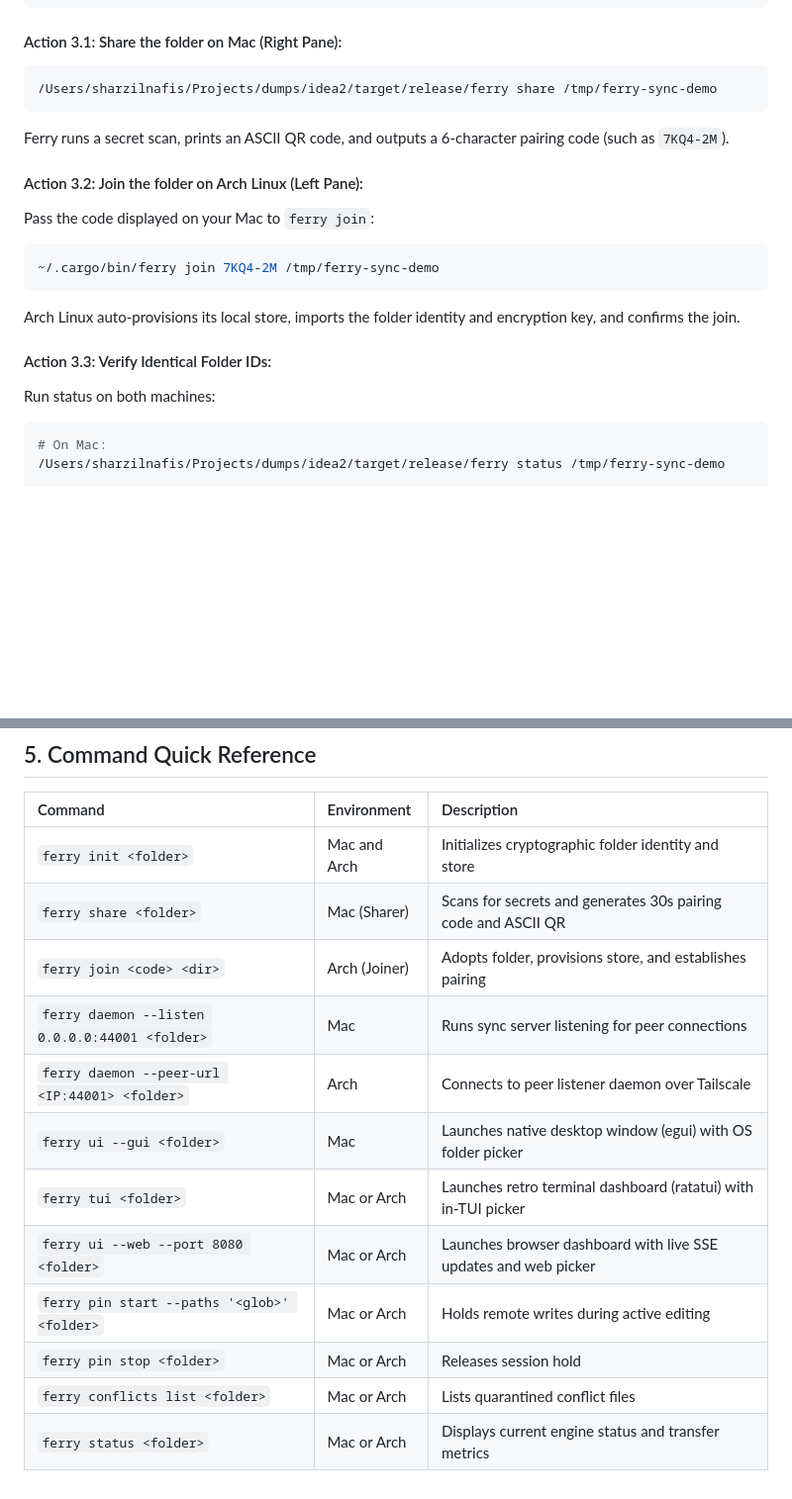
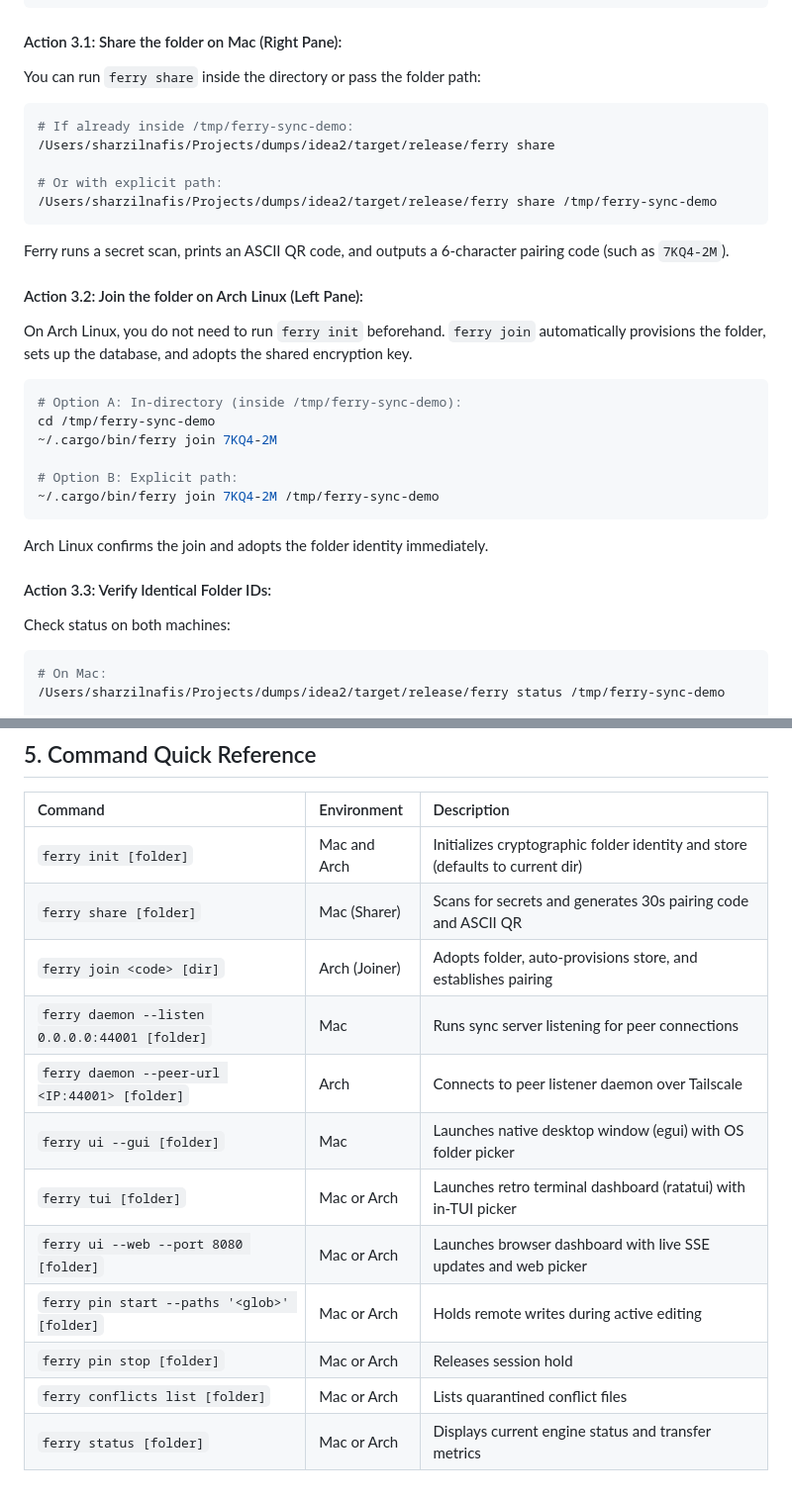
Before and after one commit to sharzilnfz/ferry, a Markdown page: docs/manual-testing-guide.md, 2 parts joined by grey strips. Shown at 99% size. GitHub-like rendering; blank space fills up the shorter version.

````diff
--- a/docs/manual-testing-guide.md
+++ b/docs/manual-testing-guide.md
@@ -123,20 +130,32 @@ Ferry provides a zero-file rendezvous workflow. You share a 6-character code ins
 ```
 
 #### Action 3.1: Share the folder on Mac (Right Pane):
+You can run `ferry share` inside the directory or pass the folder path:
+
 ```bash
+# If already inside /tmp/ferry-sync-demo:
+/Users/sharzilnafis/Projects/dumps/idea2/target/release/ferry share
+
+# Or with explicit path:
 /Users/sharzilnafis/Projects/dumps/idea2/target/release/ferry share /tmp/ferry-sync-demo
 ```
 Ferry runs a secret scan, prints an ASCII QR code, and outputs a 6-character pairing code (such as `7KQ4-2M`).
 
 #### Action 3.2: Join the folder on Arch Linux (Left Pane):
-Pass the code displayed on your Mac to `ferry join`:
+On Arch Linux, you do not need to run `ferry init` beforehand. `ferry join` automatically provisions the folder, sets up the database, and adopts the shared encryption key.
+
 ```bash
+# Option A: In-directory (inside /tmp/ferry-sync-demo):
+cd /tmp/ferry-sync-demo
+~/.cargo/bin/ferry join 7KQ4-2M
+
+# Option B: Explicit path:
 ~/.cargo/bin/ferry join 7KQ4-2M /tmp/ferry-sync-demo
 ```
-Arch Linux auto-provisions its local store, imports the folder identity and encryption key, and confirms the join.
+Arch Linux confirms the join and adopts the folder identity immediately.
 
 #### Action 3.3: Verify Identical Folder IDs:
-Run status on both machines:
+Check status on both machines:
 ```bash
 # On Mac:
 /Users/sharzilnafis/Projects/dumps/idea2/target/release/ferry status /tmp/ferry-sync-demo
@@ -342,15 +361,15 @@ rm -rf /tmp/ferry-sync-demo
 
 | Command | Environment | Description |
 | :--- | :--- | :--- |
-| `ferry init <folder>` | Mac and Arch | Initializes cryptographic folder identity and store |
-| `ferry share <folder>` | Mac (Sharer) | Scans for secrets and generates 30s pairing code and ASCII QR |
-| `ferry join <code> <dir>` | Arch (Joiner) | Adopts folder, provisions store, and establishes pairing |
-| `ferry daemon --listen 0.0.0.0:44001 <folder>` | Mac | Runs sync server listening for peer connections |
-| `ferry daemon --peer-url <IP:44001> <folder>` | Arch | Connects to peer listener daemon over Tailscale |
-| `ferry ui --gui <folder>` | Mac | Launches native desktop window (egui) with OS folder picker |
-| `ferry tui <folder>` | Mac or Arch | Launches retro terminal dashboard (ratatui) with in-TUI picker |
-| `ferry ui --web --port 8080 <folder>` | Mac or Arch | Launches browser dashboard with live SSE updates and web picker |
-| `ferry pin start --paths '<glob>' <folder>` | Mac or Arch | Holds remote writes during active editing |
-| `ferry pin stop <folder>` | Mac or Arch | Releases session hold |
-| `ferry conflicts list <folder>` | Mac or Arch | Lists quarantined conflict files |
-| `ferry status <folder>` | Mac or Arch | Displays current engine status and transfer metrics |
+| `ferry init [folder]` | Mac and Arch | Initializes cryptographic folder identity and store (defaults to current dir) |
+| `ferry share [folder]` | Mac (Sharer) | Scans for secrets and generates 30s pairing code and ASCII QR |
+| `ferry join <code> [dir]` | Arch (Joiner) | Adopts folder, auto-provisions store, and establishes pairing |
+| `ferry daemon --listen 0.0.0.0:44001 [folder]` | Mac | Runs sync server listening for peer connections |
+| `ferry daemon --peer-url <IP:44001> [folder]` | Arch | Connects to peer listener daemon over Tailscale |
+| `ferry ui --gui [folder]` | Mac | Launches native desktop window (egui) with OS folder picker |
+| `ferry tui [folder]` | Mac or Arch | Launches retro terminal dashboard (ratatui) with in-TUI picker |
+| `ferry ui --web --port 8080 [folder]` | Mac or Arch | Launches browser dashboard with live SSE updates and web picker |
+| `ferry pin start --paths '<glob>' [folder]` | Mac or Arch | Holds remote writes during active editing |
+| `ferry pin stop [folder]` | Mac or Arch | Releases session hold |
+| `ferry conflicts list [folder]` | Mac or Arch | Lists quarantined conflict files |
+| `ferry status [folder]` | Mac or Arch | Displays current engine status and transfer metrics |
````
Also changed, not shown: other parts of docs/manual-testing-guide.md (+12 -5 lines), MANUAL_TESTING_GUIDE.md (+39 -20 lines).
